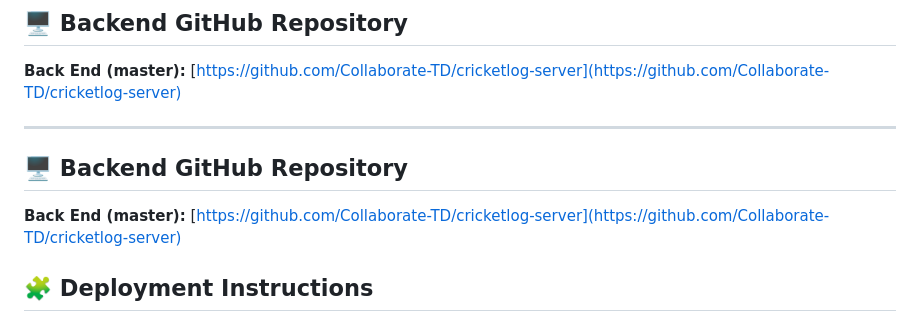
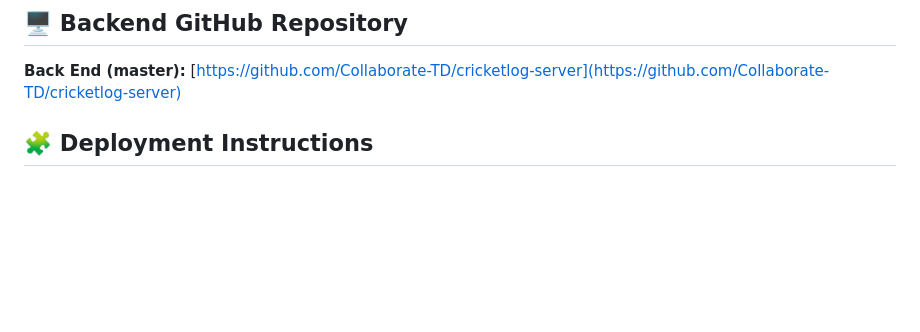
Before and after one commit to Collaborate-TD/cricket-ui, a Markdown page: README.md, the part around the change printed below. GitHub-like rendering; blank space fills up the shorter version.

```diff
--- a/README.md
+++ b/README.md
@@ -113,13 +113,6 @@ Login → View Feedback → Watch Video + Comments → Review Drill Suggestions
 
 **Back End (master):** [https://github.com/Collaborate-TD/cricketlog-server](https://github.com/Collaborate-TD/cricketlog-server)
 
----
-
-## 🖥 Backend GitHub Repository
-
-**Back End (master):** [https://github.com/Collaborate-TD/cricketlog-server](https://github.com/Collaborate-TD/cricketlog-server)
-
-
 ## 🧩 Deployment Instructions
 
 ### Prerequisites
```
Also changed, not shown: other parts of README.md (+0 -4 lines).
